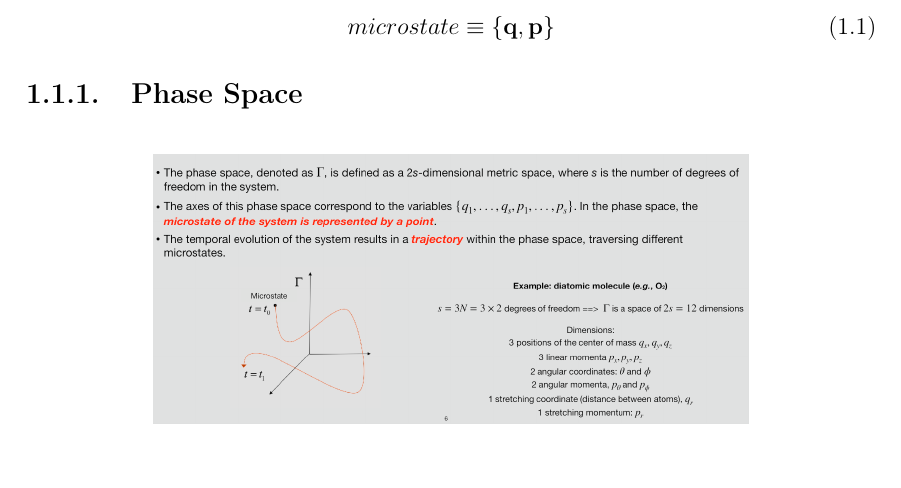
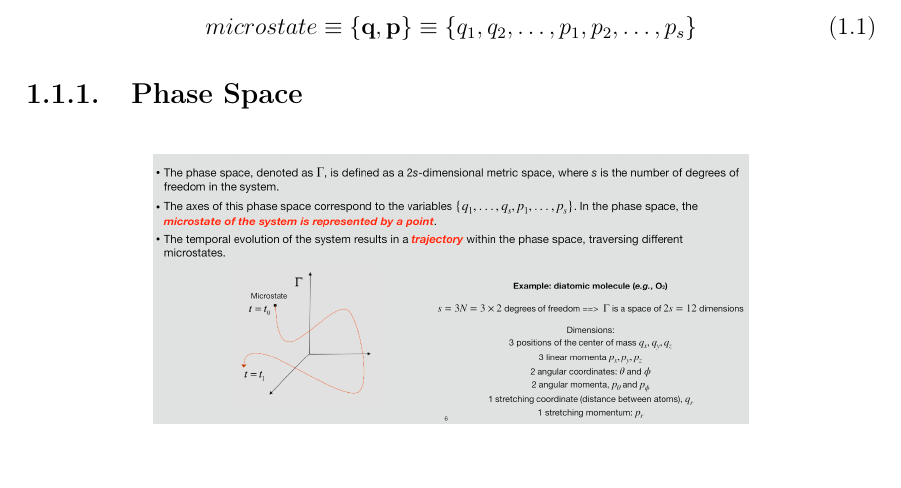
Before and after one commit to chenchuuu/Stadistics_physics, a LaTeX thesis (Apuntes/T2/Latex/Topic 2.tex): part of page 6 of 6, cut so that both start at the same text. Compiled offline with pdfLaTeX.

Commit message:
T2 update

```diff
--- a/Apuntes/T2/Latex/Topic 2.tex
+++ b/Apuntes/T2/Latex/Topic 2.tex
@@ -231,7 +231,7 @@
 	A microstate is defined as the set of coordinates and momenta that completely characterise the dynamic state of a system.
 
 	\begin{equation}
-		microstate \equiv \left\{\mathbf{q}, \mathbf{p}\right\}
+		microstate \equiv \left\{\mathbf{q}, \mathbf{p}\right\} \equiv \left\{ q_1, q_2, \dots, p_1, p_2, \dots, p_s \right\}
 	\end{equation}
 
 	\subsection{Phase Space}
```
Also changed, not shown: Apuntes/T2/Latex/Topic 2.pdf.
